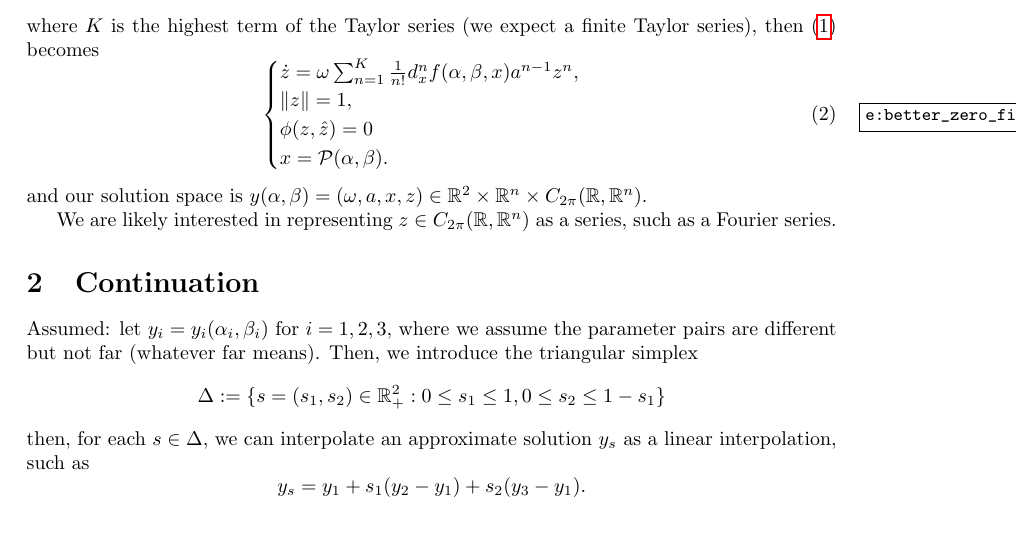
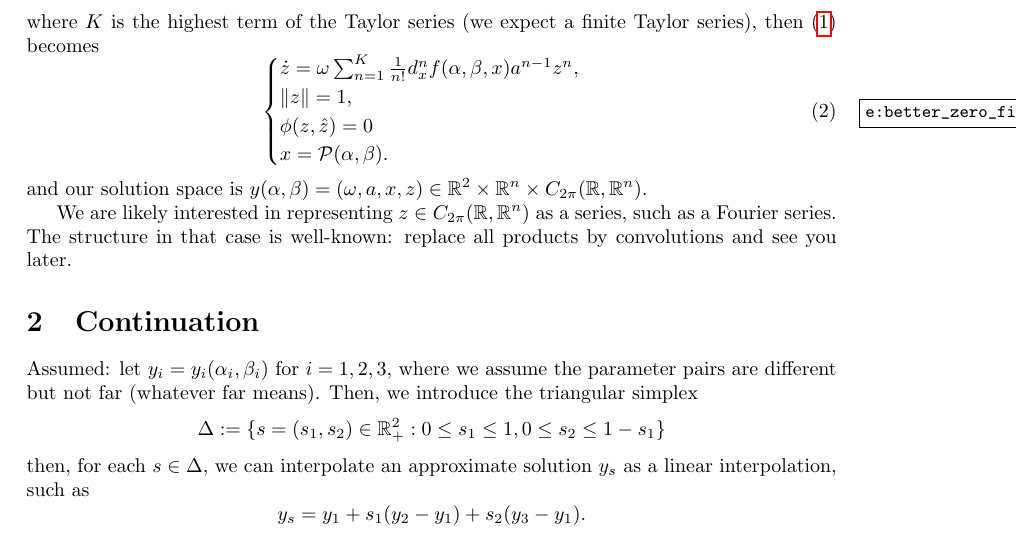
Before and after one commit to elenaquei/bubbles, a LaTeX paper (writing/dynamics_main.tex): part of page 2 of 3, cut so that both start at the same text. Compiled offline with pdfLaTeX.

```diff
--- a/writing/dynamics_main.tex
+++ b/writing/dynamics_main.tex
@@ -83,7 +83,7 @@
 and our solution space is $y(\alpha, \beta) = ( \omega, a, x, z) \in \mathbb{R}^2 \times \mathbb{R}^n \times C_{2\pi}(\mathbb{R},\mathbb{R}^n)$.
 
 We are likely interested in representing  $z\in C_{2\pi}(\mathbb{R},\mathbb{R}^n)$ as a series, such as a Fourier series.
-
+The structure in that case is well-known: replace all products by convolutions and see you later.
 
 \section{Continuation}
 Assumed: let $y_i=y_i(\alpha_i, \beta_i)$ for $i=1, 2, 3$, where we assume the parameter pairs are different but not far (whatever far means). Then, we introduce the triangular simplex
```
Also changed, not shown: writing/dynamics_main.pdf, 3 other files.
